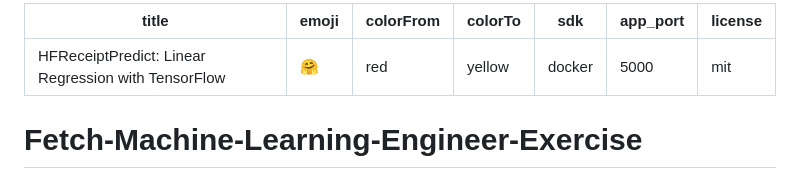
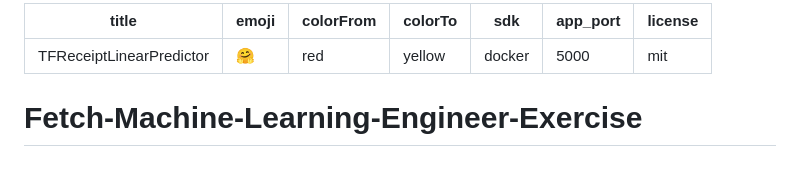
Before and after one commit to Janmejay1998/Fetch-Machine-Learning-Engineer-Exercise, a Markdown page: README.md, the part around the change. Drawn GitHub-style.

```diff
--- a/README.md
+++ b/README.md
@@ -1,5 +1,5 @@
 ---
-title: HFReceiptPredict: Linear Regression with TensorFlow
+title: TFReceiptLinearPredictor
 emoji: 🤗
 colorFrom: red
 colorTo: yellow
```
